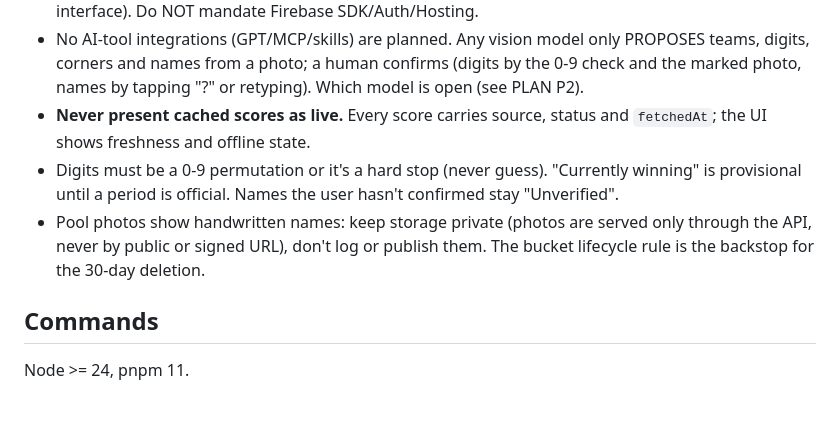
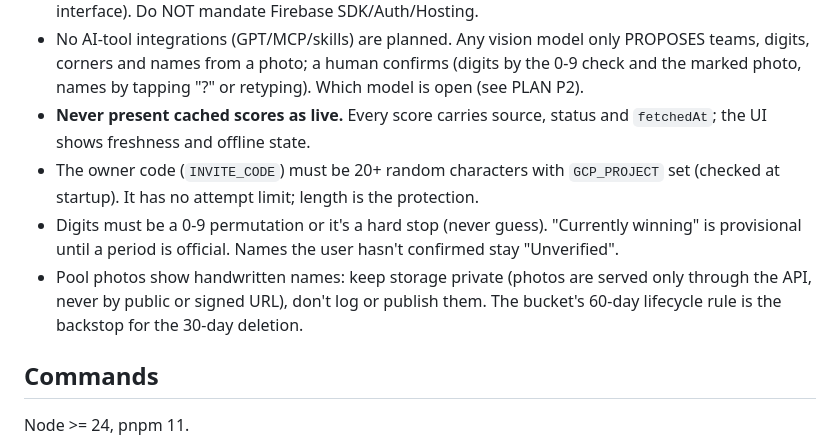
Before and after one commit to ESRuth/block-pool-checker, a Markdown page: CLAUDE.md, the part around the change. GitHub-like rendering; blank space fills up the shorter version.

```diff
--- a/CLAUDE.md
+++ b/CLAUDE.md
@@ -10,8 +10,9 @@ Block Pool Checker: an installable, mobile-first PWA for checking football squar
 - GCP is the host. Firestore is approved (server-side `@google-cloud/firestore` only, behind a repository interface). Do NOT mandate Firebase SDK/Auth/Hosting.
 - No AI-tool integrations (GPT/MCP/skills) are planned. Any vision model only PROPOSES teams, digits, corners and names from a photo; a human confirms (digits by the 0-9 check and the marked photo, names by tapping "?" or retyping). Which model is open (see PLAN P2).
 - **Never present cached scores as live.** Every score carries source, status and `fetchedAt`; the UI shows freshness and offline state.
+- The owner code (`INVITE_CODE`) must be 20+ random characters with `GCP_PROJECT` set (checked at startup). It has no attempt limit; length is the protection.
 - Digits must be a 0-9 permutation or it's a hard stop (never guess). "Currently winning" is provisional until a period is official. Names the user hasn't confirmed stay "Unverified".
-- Pool photos show handwritten names: keep storage private (photos are served only through the API, never by public or signed URL), don't log or publish them. The bucket lifecycle rule is the backstop for the 30-day deletion.
+- Pool photos show handwritten names: keep storage private (photos are served only through the API, never by public or signed URL), don't log or publish them. The bucket's 60-day lifecycle rule is the backstop for the 30-day deletion.
 
 ## Commands
 Node >= 24, pnpm 11.
```
Also changed, not shown: .github/ISSUE_TEMPLATE/bug_report.md (added, +13 -0 lines), .github/ISSUE_TEMPLATE/feature_request.md (added, +9 -0 lines), CONTRIBUTING.md (added, +23 -0 lines), README.md (+9 -2 lines), docs/DEPLOY.md (+1 -1 lines), docs/screenshots/1-check-the-grid.png (added), 5 other files.
